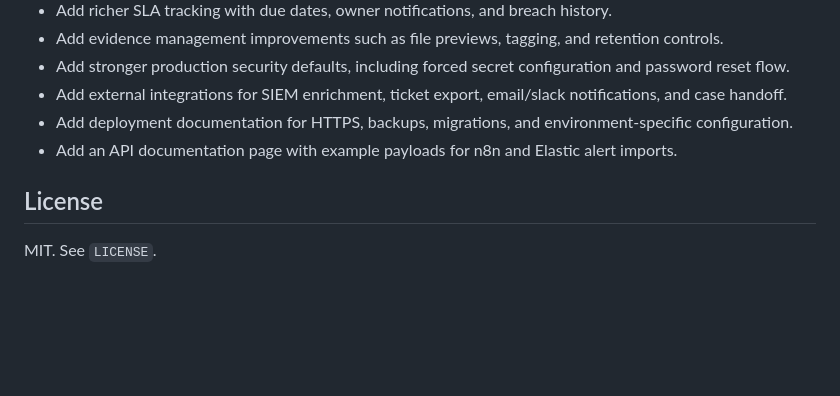
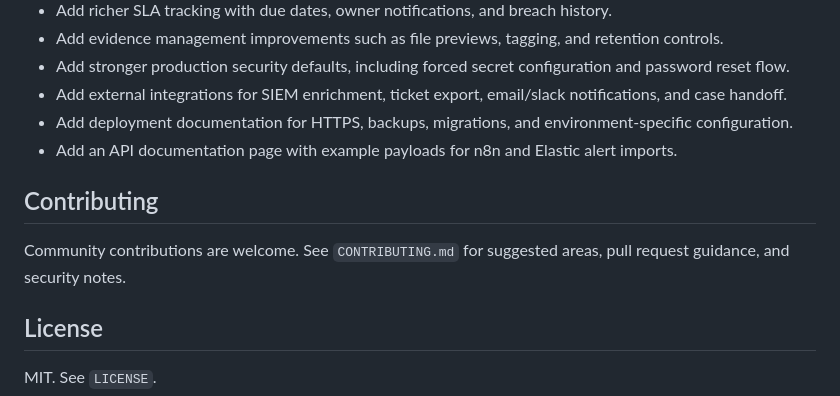
Before and after one commit to 394/SOC-Tracker, a Markdown page: README.md, the part around the change. Rendered like a GitHub page; blank space fills up the shorter version.

Commit message:
Add community contribution guide

```diff
--- a/README.md
+++ b/README.md
@@ -123,6 +123,10 @@ docker compose up --build
 - Add deployment documentation for HTTPS, backups, migrations, and environment-specific configuration.
 - Add an API documentation page with example payloads for n8n and Elastic alert imports.
 
+## Contributing
+
+Community contributions are welcome. See `CONTRIBUTING.md` for suggested areas, pull request guidance, and security notes.
+
 ## License
 
 MIT. See `LICENSE`.
```
Also changed, not shown: CONTRIBUTING.md (added, +25 -0 lines).
